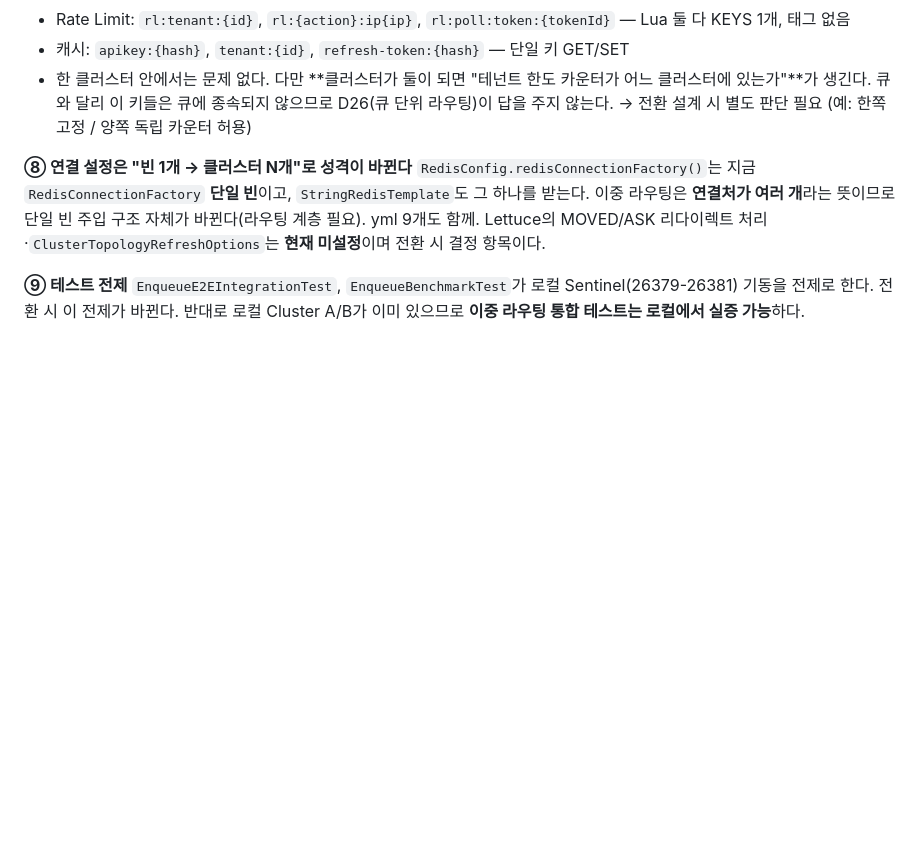
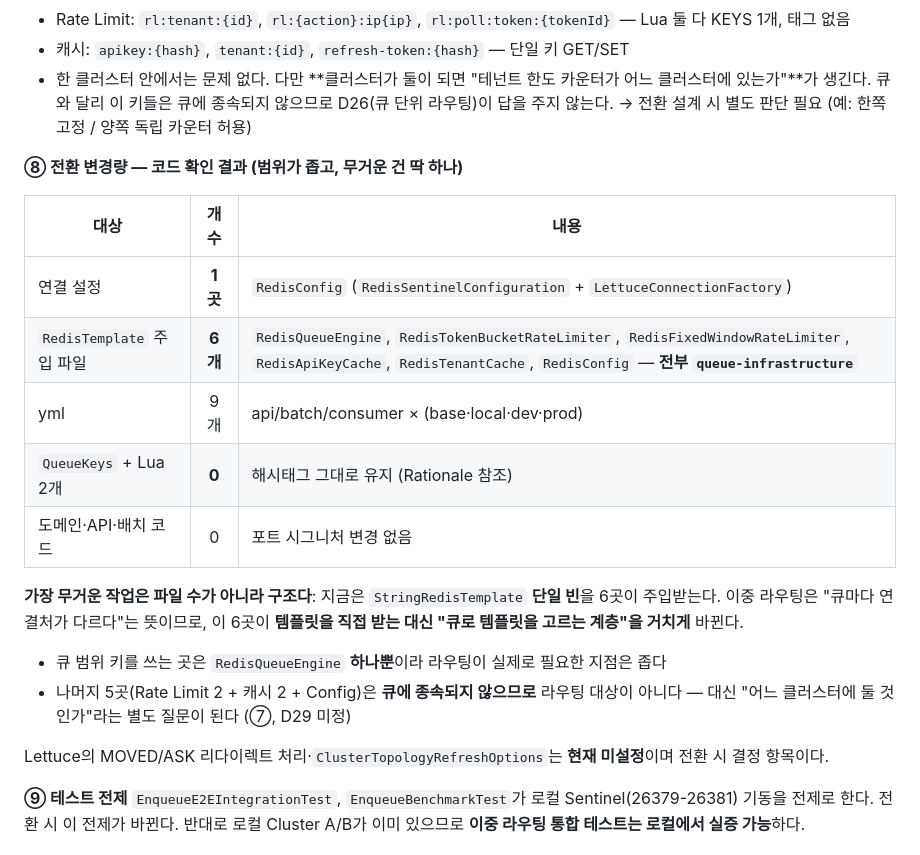
Before and after one commit to S-Onix/queue-platform, a Markdown page: doc/DECISIONS.md, the part around one of its changes. Rendered like a GitHub page; blank space fills up the shorter version.

```diff
--- a/doc/DECISIONS.md
+++ b/doc/DECISIONS.md
@@ -3968,8 +3992,22 @@ main 소스 전수 확인 결과 `KEYS`, `SCAN`/`ScanOptions`, `executePipelined
 - 캐시: `apikey:{hash}`, `tenant:{id}`, `refresh-token:{hash}` — 단일 키 GET/SET
 - 한 클러스터 안에서는 문제 없다. 다만 **클러스터가 둘이 되면 "테넌트 한도 카운터가 어느 클러스터에 있는가"**가 생긴다. 큐와 달리 이 키들은 큐에 종속되지 않으므로 D26(큐 단위 라우팅)이 답을 주지 않는다. → 전환 설계 시 별도 판단 필요 (예: 한쪽 고정 / 양쪽 독립 카운터 허용)
 
-**⑧ 연결 설정은 "빈 1개 → 클러스터 N개"로 성격이 바뀐다**
-`RedisConfig.redisConnectionFactory()`는 지금 `RedisConnectionFactory` **단일 빈**이고, `StringRedisTemplate`도 그 하나를 받는다. 이중 라우팅은 **연결처가 여러 개**라는 뜻이므로 단일 빈 주입 구조 자체가 바뀐다(라우팅 계층 필요). yml 9개도 함께. Lettuce의 MOVED/ASK 리다이렉트 처리·`ClusterTopologyRefreshOptions`는 **현재 미설정**이며 전환 시 결정 항목이다.
+**⑧ 전환 변경량 — 코드 확인 결과 (범위가 좁고, 무거운 건 딱 하나)**
+
+| 대상 | 개수 | 내용 |
+|---|:-:|---|
+| 연결 설정 | **1곳** | `RedisConfig` (`RedisSentinelConfiguration` + `LettuceConnectionFactory`) |
+| `RedisTemplate` 주입 파일 | **6개** | `RedisQueueEngine`, `RedisTokenBucketRateLimiter`, `RedisFixedWindowRateLimiter`, `RedisApiKeyCache`, `RedisTenantCache`, `RedisConfig` — **전부 `queue-infrastructure`** |
+| yml | 9개 | api/batch/consumer × (base·local·dev·prod) |
+| `QueueKeys` + Lua 2개 | **0** | 해시태그 그대로 유지 (Rationale 참조) |
+| 도메인·API·배치 코드 | 0 | 포트 시그니처 변경 없음 |
+
+**가장 무거운 작업은 파일 수가 아니라 구조다**: 지금은 `StringRedisTemplate` **단일 빈**을 6곳이 주입받는다. 이중 라우팅은 "큐마다 연결처가 다르다"는 뜻이므로, 이 6곳이 **템플릿을 직접 받는 대신 "큐로 템플릿을 고르는 계층"을 거치게** 바뀐다.
+
+- 큐 범위 키를 쓰는 곳은 `RedisQueueEngine` **하나뿐**이라 라우팅이 실제로 필요한 지점은 좁다
+- 나머지 5곳(Rate Limit 2 + 캐시 2 + Config)은 **큐에 종속되지 않으므로** 라우팅 대상이 아니다 — 대신 "어느 클러스터에 둘 것인가"라는 별도 질문이 된다 (⑦, D29 미정)
+
+Lettuce의 MOVED/ASK 리다이렉트 처리·`ClusterTopologyRefreshOptions`는 **현재 미설정**이며 전환 시 결정 항목이다.
 
 **⑨ 테스트 전제**
 `EnqueueE2EIntegrationTest`, `EnqueueBenchmarkTest`가 로컬 Sentinel(26379-26381) 기동을 전제로 한다. 전환 시 이 전제가 바뀐다. 반대로 로컬 Cluster A/B가 이미 있으므로 **이중 라우팅 통합 테스트는 로컬에서 실증 가능**하다.
```
Also changed, not shown: other parts of doc/DECISIONS.md (+46 -21 lines).
